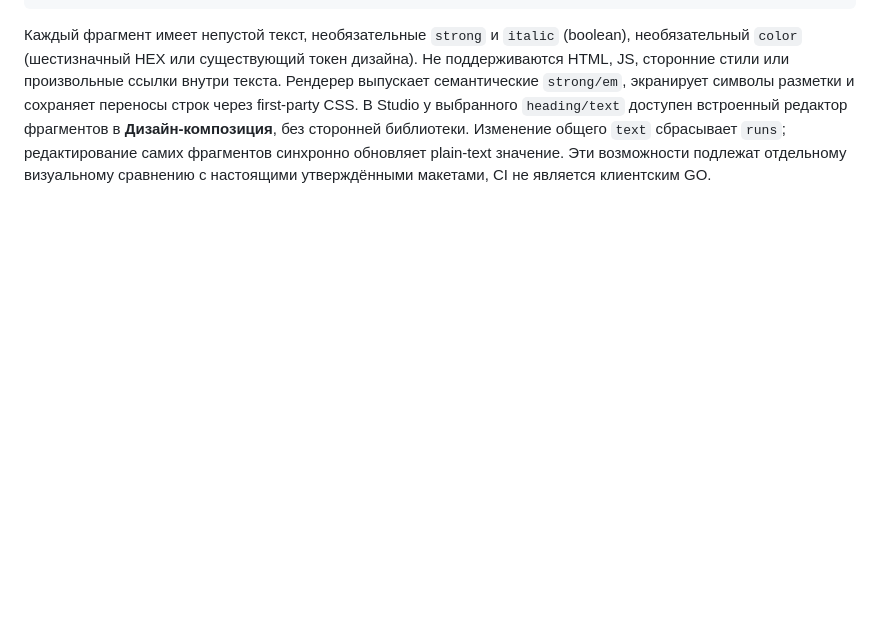
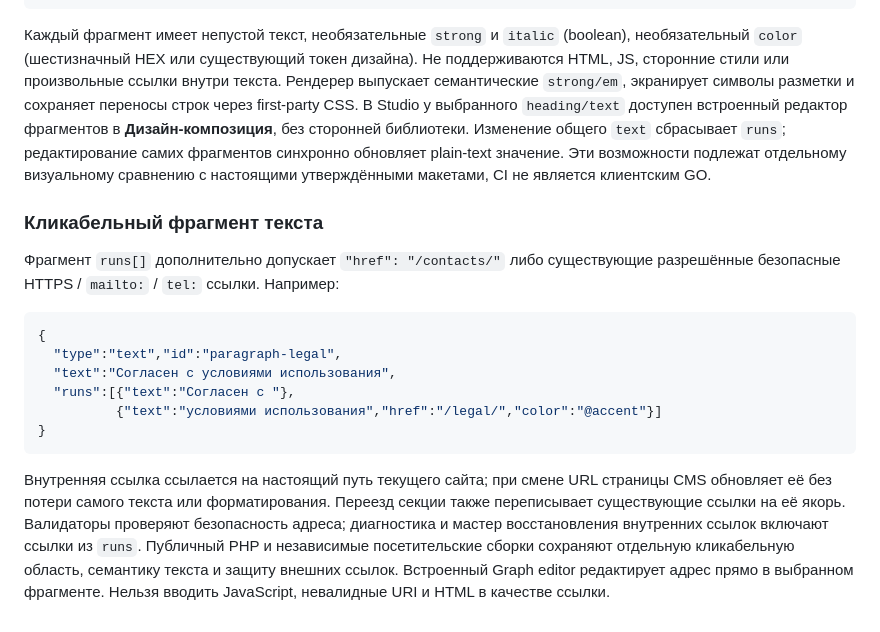
Before and after one commit to manufact-test/ai-site-cms, a Markdown page: stage3/docs/APPROVED-SITE-PACKAGE.md, the part around the change. Drawn GitHub-style; blank space fills up the shorter version.

Commit message:
docs(stage3): document inline links, safe editing and URL preservation on approved sites

````diff
--- a/stage3/docs/APPROVED-SITE-PACKAGE.md
+++ b/stage3/docs/APPROVED-SITE-PACKAGE.md
@@ -893,3 +893,18 @@ The latest lead-integrator operating instructions are in `handoffs/lead-integrat
 ```
 
 Каждый фрагмент имеет непустой текст, необязательные `strong` и `italic` (boolean), необязательный `color` (шестизначный HEX или существующий токен дизайна). Не поддерживаются HTML, JS, сторонние стили или произвольные ссылки внутри текста. Рендерер выпускает семантические `strong/em`, экранирует символы разметки и сохраняет переносы строк через first-party CSS. В Studio у выбранного `heading/text` доступен встроенный редактор фрагментов в **Дизайн-композиция**, без сторонней библиотеки. Изменение общего `text` сбрасывает `runs`; редактирование самих фрагментов синхронно обновляет plain-text значение. Эти возможности подлежат отдельному визуальному сравнению с настоящими утверждёнными макетами, CI не является клиентским GO.
+
+### Кликабельный фрагмент текста
+
+Фрагмент `runs[]` дополнительно допускает `"href": "/contacts/"` либо существующие разрешённые безопасные HTTPS / `mailto:` / `tel:` ссылки. Например:
+
+```json
+{
+  "type":"text","id":"paragraph-legal",
+  "text":"Согласен с условиями использования",
+  "runs":[{"text":"Согласен с "},
+          {"text":"условиями использования","href":"/legal/","color":"@accent"}]
+}
+```
+
+Внутренняя ссылка ссылается на настоящий путь текущего сайта; при смене URL страницы CMS обновляет её без потери самого текста или форматирования. Переезд секции также переписывает существующие ссылки на её якорь. Валидаторы проверяют безопасность адреса; диагностика и мастер восстановления внутренних ссылок включают ссылки из `runs`. Публичный PHP и независимые посетительские сборки сохраняют отдельную кликабельную область, семантику текста и защиту внешних ссылок. Встроенный Graph editor редактирует адрес прямо в выбранном фрагменте. Нельзя вводить JavaScript, невалидные URI и HTML в качестве ссылки.
````
Also changed, not shown: docs/ROADMAP.md (+2 -0 lines).
